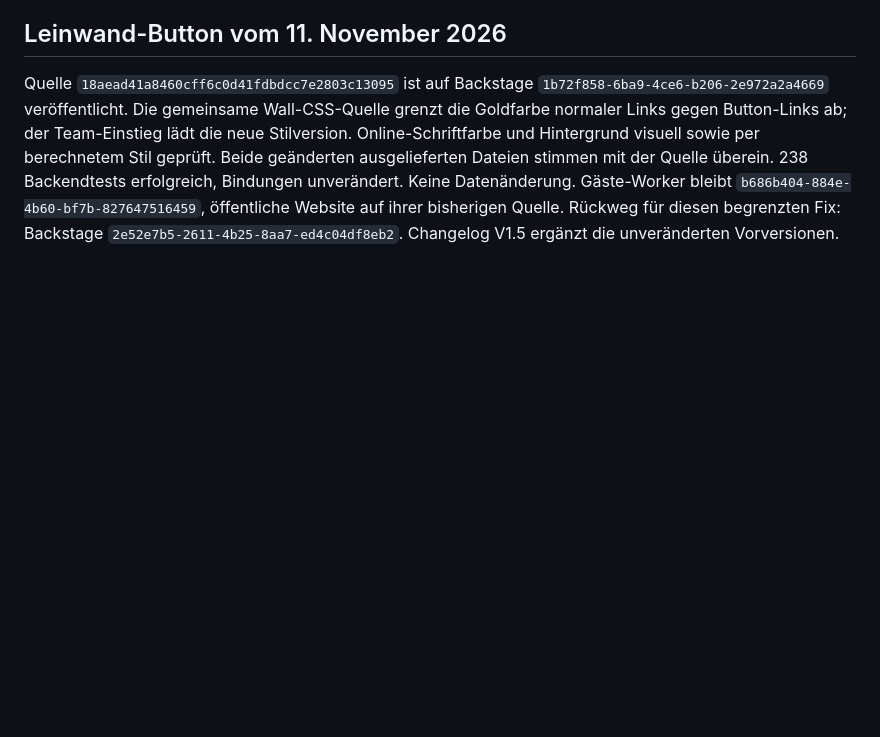
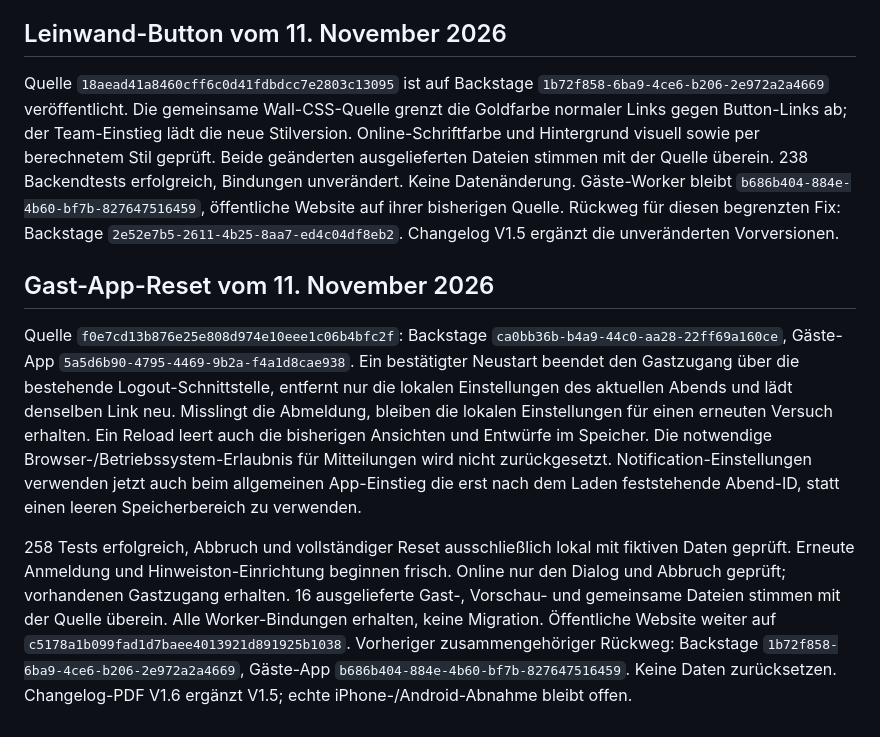
Before and after one commit to christopherharmszd/rudelbar-2.0, a Markdown page: docs/production-release.md, the part around the change. Rendered like a GitHub page; blank space fills up the shorter version.

Commit message:
Document verified guest reset release and field test limits

```diff
--- a/docs/production-release.md
+++ b/docs/production-release.md
@@ -78,3 +78,9 @@ Bei Website-Problemen den vorherigen freigegebenen Quellcode-SHA im Produktionsw
 ## Leinwand-Button vom 11. November 2026
 
 Quelle `18aead41a8460cff6c0d41fdbdcc7e2803c13095` ist auf Backstage `1b72f858-6ba9-4ce6-b206-2e972a2a4669` veröffentlicht. Die gemeinsame Wall-CSS-Quelle grenzt die Goldfarbe normaler Links gegen Button-Links ab; der Team-Einstieg lädt die neue Stilversion. Online-Schriftfarbe und Hintergrund visuell sowie per berechnetem Stil geprüft. Beide geänderten ausgelieferten Dateien stimmen mit der Quelle überein. 238 Backendtests erfolgreich, Bindungen unverändert. Keine Datenänderung. Gäste-Worker bleibt `b686b404-884e-4b60-bf7b-827647516459`, öffentliche Website auf ihrer bisherigen Quelle. Rückweg für diesen begrenzten Fix: Backstage `2e52e7b5-2611-4b25-8aa7-ed4c04df8eb2`. Changelog V1.5 ergänzt die unveränderten Vorversionen.
+
+## Gast-App-Reset vom 11. November 2026
+
+Quelle `f0e7cd13b876e25e808d974e10eee1c06b4bfc2f`: Backstage `ca0bb36b-b4a9-44c0-aa28-22ff69a160ce`, Gäste-App `5a5d6b90-4795-4469-9b2a-f4a1d8cae938`. Ein bestätigter Neustart beendet den Gastzugang über die bestehende Logout-Schnittstelle, entfernt nur die lokalen Einstellungen des aktuellen Abends und lädt denselben Link neu. Misslingt die Abmeldung, bleiben die lokalen Einstellungen für einen erneuten Versuch erhalten. Ein Reload leert auch die bisherigen Ansichten und Entwürfe im Speicher. Die notwendige Browser-/Betriebssystem-Erlaubnis für Mitteilungen wird nicht zurückgesetzt. Notification-Einstellungen verwenden jetzt auch beim allgemeinen App-Einstieg die erst nach dem Laden feststehende Abend-ID, statt einen leeren Speicherbereich zu verwenden.
+
+258 Tests erfolgreich, Abbruch und vollständiger Reset ausschließlich lokal mit fiktiven Daten geprüft. Erneute Anmeldung und Hinweiston-Einrichtung beginnen frisch. Online nur den Dialog und Abbruch geprüft; vorhandenen Gastzugang erhalten. 16 ausgelieferte Gast-, Vorschau- und gemeinsame Dateien stimmen mit der Quelle überein. Alle Worker-Bindungen erhalten, keine Migration. Öffentliche Website weiter auf `c5178a1b099fad1d7baee4013921d891925b1038`. Vorheriger zusammengehöriger Rückweg: Backstage `1b72f858-6ba9-4ce6-b206-2e972a2a4669`, Gäste-App `b686b404-884e-4b60-bf7b-827647516459`. Keine Daten zurücksetzen. Changelog-PDF V1.6 ergänzt V1.5; echte iPhone-/Android-Abnahme bleibt offen.
```
Also changed, not shown: docs/CURRENT.md (+6 -0 lines).
